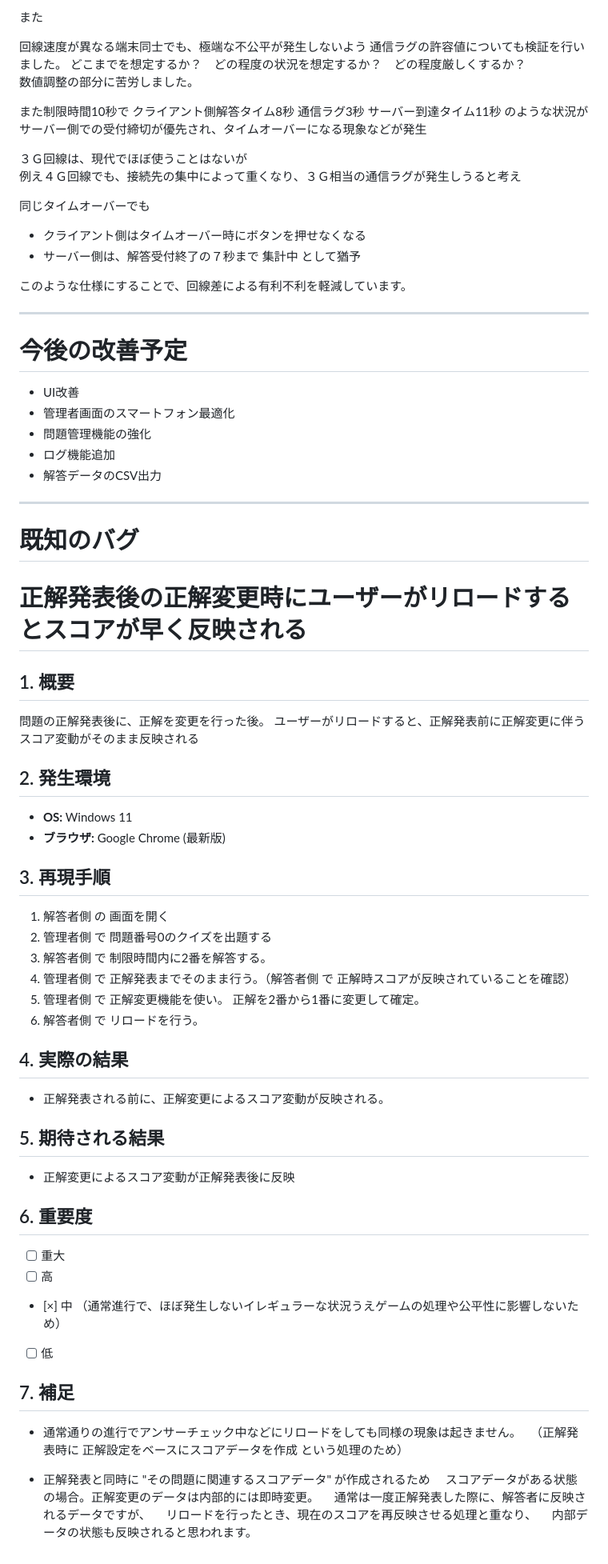
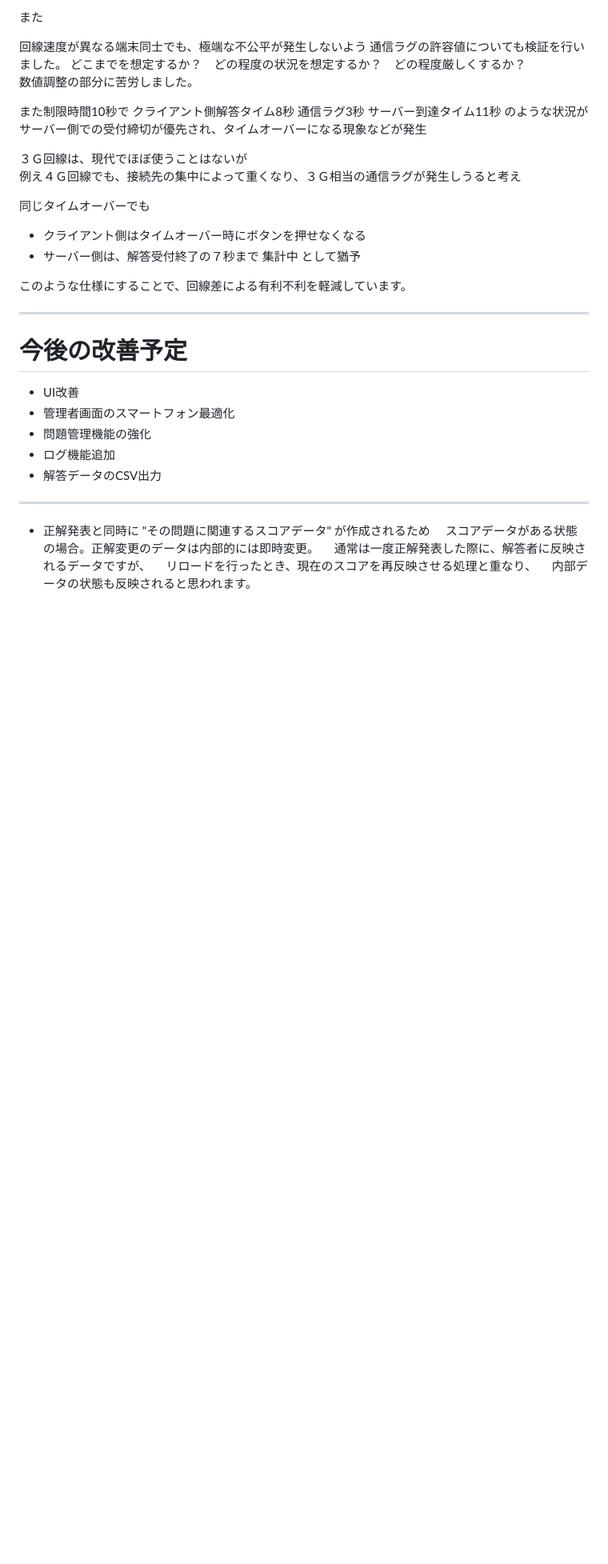
Before and after one commit to s-itou-235/quiz-app, a Markdown page: README.md, the part around the change. Shown at 80% size. Drawn GitHub-style; blank space fills up the shorter version.

```diff
--- a/README.md
+++ b/README.md
@@ -241,43 +241,6 @@ Socket.IO の再接続時に、クライアント側だけ状態が更新され
 - 解答データのCSV出力
 
 ---
-
-# 既知のバグ
-
-# 正解発表後の正解変更時にユーザーがリロードするとスコアが早く反映される
-
-## 1. 概要
-問題の正解発表後に、正解を変更を行った後。
-ユーザーがリロードすると、正解発表前に正解変更に伴うスコア変動がそのまま反映される
-
-## 2. 発生環境
-* **OS:** Windows 11
-* **ブラウザ:** Google Chrome (最新版)
-
-## 3. 再現手順
-1. 解答者側 の 画面を開く
-2. 管理者側 で 問題番号0のクイズを出題する
-3. 解答者側 で 制限時間内に2番を解答する。
-4. 管理者側 で 正解発表までそのまま行う。（解答者側 で 正解時スコアが反映されていることを確認）
-5. 管理者側 で 正解変更機能を使い。 正解を2番から1番に変更して確定。
-6. 解答者側 で リロードを行う。
-
-## 4. 実際の結果
-* 正解発表される前に、正解変更によるスコア変動が反映される。
-
-## 5. 期待される結果
-* 正解変更によるスコア変動が正解発表後に反映
-
-## 6. 重要度
-* [ ] 重大
-* [ ] 高
-* [×] 中 （通常進行で、ほぼ発生しないイレギュラーな状況うえゲームの処理や公平性に影響しないため）
-* [ ] 低
-
-## 7. 補足
-* 通常通りの進行でアンサーチェック中などにリロードをしても同様の現象は起きません。
-　（正解発表時に 正解設定をベースにスコアデータを作成 という処理のため）
-
 * 正解発表と同時に "その問題に関連するスコアデータ" が作成されるため
 　スコアデータがある状態の場合。正解変更のデータは内部的には即時変更。
 　通常は一度正解発表した際に、解答者に反映されるデータですが、
```
